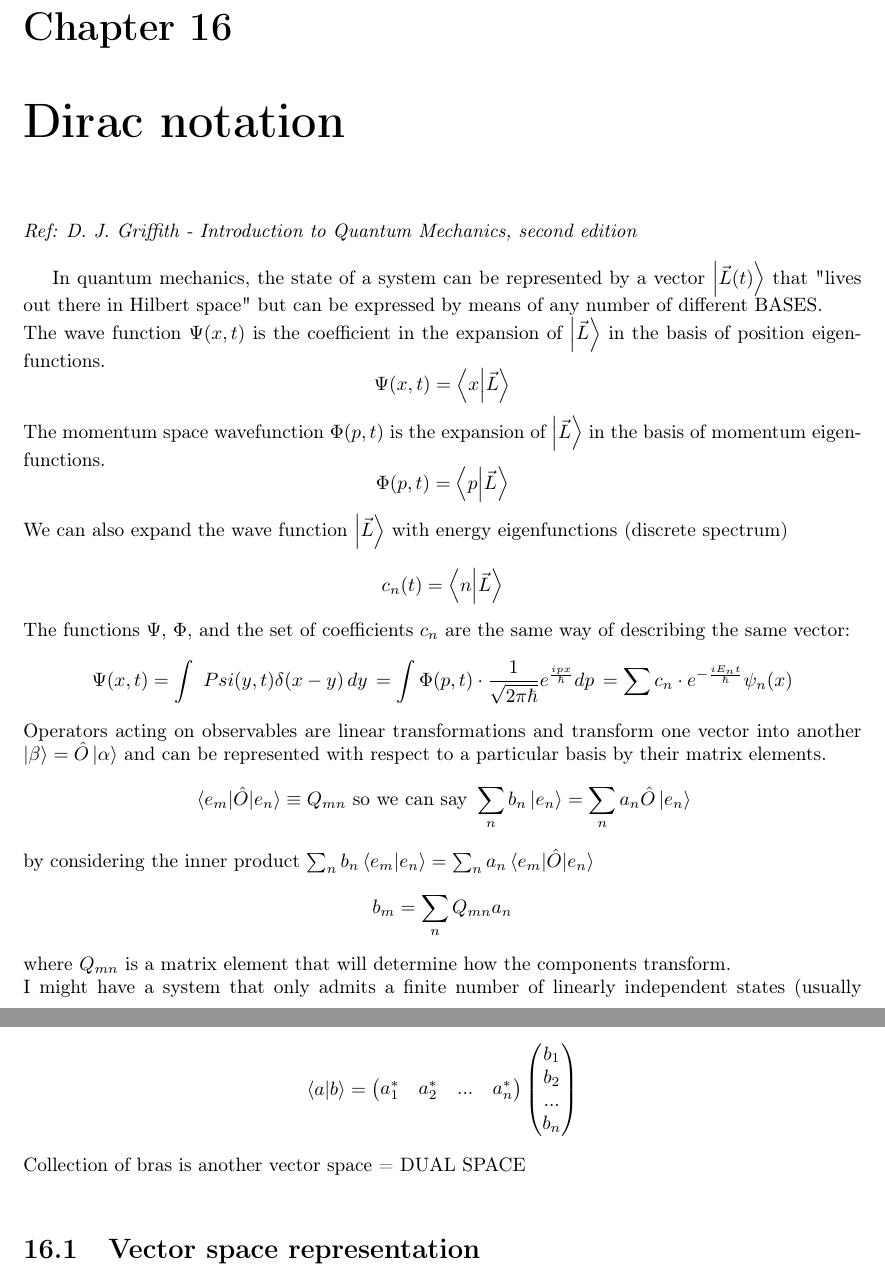
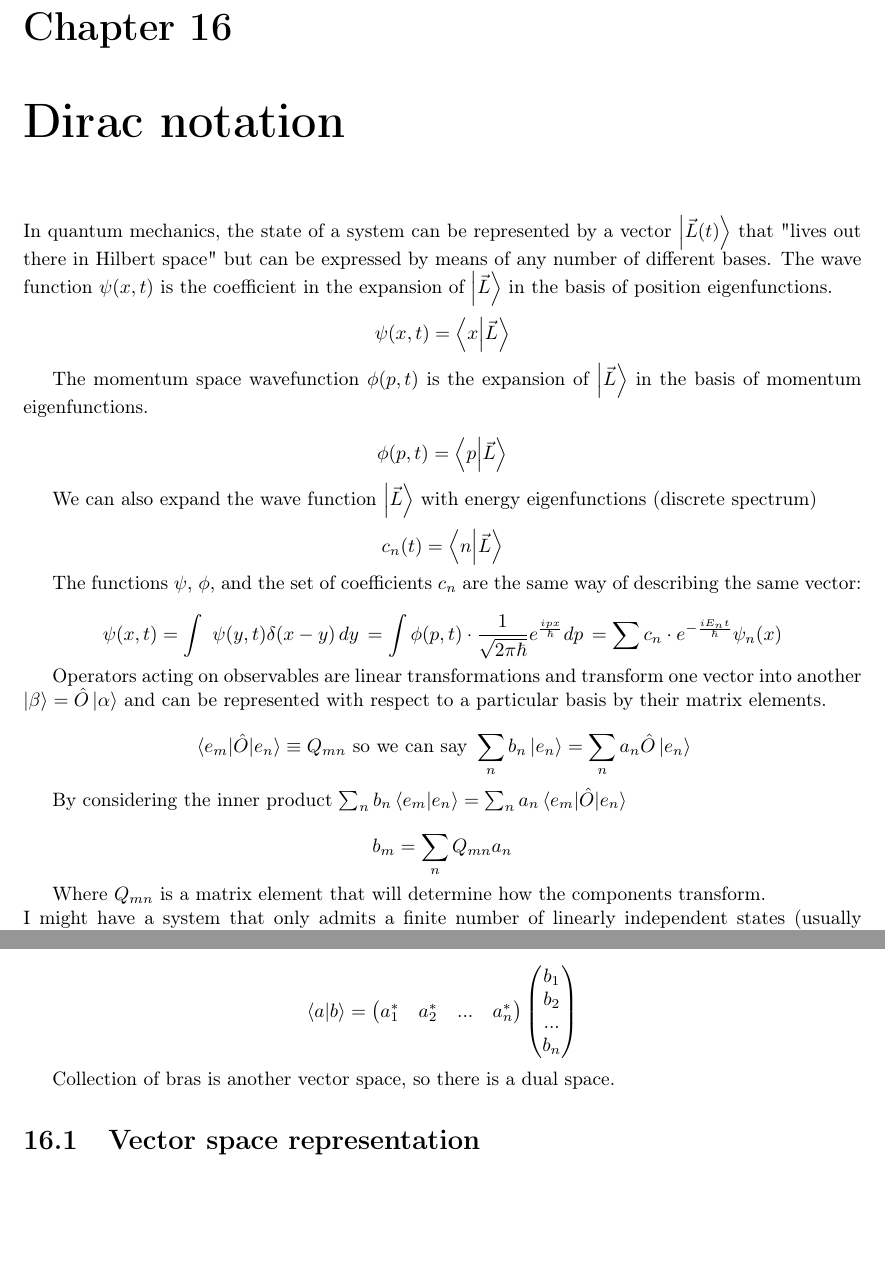
Before and after one commit to giacThePhantom/MolecularPhysics, a LaTeX thesis (principal.tex, which reads chapters/ah_dirac_notation.tex): two parts of pages 119 and 120 of 122, joined at a grey line, cut so that both start at the same text, the shorter picture padded with empty space. Compiled offline with pdfLaTeX.

Commit message:
Typesetting chapter ah Dirac notation

```diff
--- a/chapters/ah_dirac_notation.tex
+++ b/chapters/ah_dirac_notation.tex
@@ -1,32 +1,29 @@
 \chapter{Dirac notation}
-\textit{Ref: D. J. Griffith - Introduction to Quantum Mechanics, second edition}\\
+In quantum mechanics, the state of a system can be represented by a vector $\ket{\vec{L}(t)}$ that "lives out there in Hilbert space" but can be expressed by means of any number of different bases.
+The wave function $\psi(x,t)$ is the coefficient in the expansion of $\ket{\vec{L}}$ in the basis of position eigenfunctions.
 
-In quantum mechanics, the state of a system can be represented by a vector $\ket{\vec{L}(t)}$ that "lives out there in Hilbert space" but can be expressed by means of any number of different BASES.\\
-The wave function $\Psi(x,t)$ is the coefficient in the expansion of $\ket{\vec{L}}$ in the basis of position eigenfunctions.
-\[
-\Psi(x,t)=\braket{x}{\vec{L}}
-\]
-The momentum space wavefunction $\Phi(p,t)$ is the expansion of $\ket{\vec{L}}$ in the basis of momentum eigenfunctions.
-\[
-\Phi(p,t)=\braket{p}{\vec{L}}
-\]
+$$\psi(x,t)=\braket{x}{\vec{L}}$$
+
+The momentum space wavefunction $\phi(p,t)$ is the expansion of $\ket{\vec{L}}$ in the basis of momentum eigenfunctions.
+
+$$\phi(p,t)=\braket{p}{\vec{L}}$$
+
 We can also expand the wave function $\ket{\vec{L}}$ with energy eigenfunctions (discrete spectrum)
-\[
-c_n(t)=\braket{n}{\vec{L}}
-\]
-The functions $\Psi$, $\Phi$, and the set of coefficients ${c_n}$ are the same way of describing the same vector:
-\[
-\Psi(x,t)=\int\ Psi(y,t)\delta(x-y)\,dy\,=\int\Phi(p,t)\cdot\frac{1}{\sqrt{2\pi \hbar}}e^{\frac{ipx}{\hbar}}dp\,=\sum c_n\cdot e^{-\frac{iE_nt}{\hbar}}\psi_n(x)
-\]
+
+$$c_n(t)=\braket{n}{\vec{L}}$$
+
+The functions $\psi$, $\phi$, and the set of coefficients ${c_n}$ are the same way of describing the same vector:
+
+$$\psi(x,t)=\int\ \psi(y,t)\delta(x-y)\,dy\,=\int\phi(p,t)\cdot\frac{1}{\sqrt{2\pi \hbar}}e^{\frac{ipx}{\hbar}}dp\,=\sum c_n\cdot e^{-\frac{iE_nt}{\hbar}}\psi_n(x)$$
+
 Operators acting on observables are linear transformations and transform one vector into another $\ket{\beta}=\hat{O}\ket{\alpha}$ and can be represented with respect to a particular basis by their matrix elements.
-\[
-\mel{e_m}{\hat{O}}{e_n}\equiv Q_{mn} \text{ so we can say }
-\sum_n b_n\ket{e_n}=\sum_na_n\hat{O}\ket{e_n}
-\]
-by considering the inner product $\sum_nb_n\braket{e_m}{e_n}=\sum_na_n\mel{e_m}{\hat{O}}{e_n}$
-\[
-b_m=\sum_nQ_{mn}a_n
-\]
-where $Q_{mn}$ is a matrix element that will determine how the components transform.\\
+
+$$\mel{e_m}{\hat{O}}{e_n}\equiv Q_{mn} \text{ so we can say }\sum_n b_n\ket{e_n}=\sum_na_n\hat{O}\ket{e_n}$$
+
+By considering the inner product $\sum_nb_n\braket{e_m}{e_n}=\sum_na_n\mel{e_m}{\hat{O}}{e_n}$
+
+$$b_m=\sum_nQ_{mn}a_n$$
+
+Where $Q_{mn}$ is a matrix element that will determine how the components transform.\\
 I might have a system that only admits a finite number of linearly independent states (usually two). $\ket{L(t)}$ lives in an N-dimensional vector space that can be represented with a column of N components. Operators take the form of a (NxM) matrix.\\
 Anyway, for the inner product Dirac proposed the \textbf{braket notation} $\braket{a}{b}$ where:
@@ -41,3 +43,4 @@ Bra notation can be resembled as a function to integrate $\bra{f}=\int f^*[...]d
-\braket{a}{b}=\begin{pmatrix}a^*_1&a^*_2&...&a^*_n\end{pmatrix}\begin{pmatrix}b_1\\b_2\\...\\b_n\end{pmatrix}
-\]
-Collection of bras is another vector space = DUAL SPACE\\
+
+$$\braket{a}{b}=\begin{pmatrix}a^*_1&a^*_2&...&a^*_n\end{pmatrix}\begin{pmatrix}b_1\\b_2\\...\\b_n\end{pmatrix}$$
+
+Collection of bras is another vector space, so there is a dual space.
```
Also changed, not shown: chapters/ah_dirac_notation.tex (104 more changed lines), 2 other files. Lines whose indentation alone changed are shown as unchanged.
